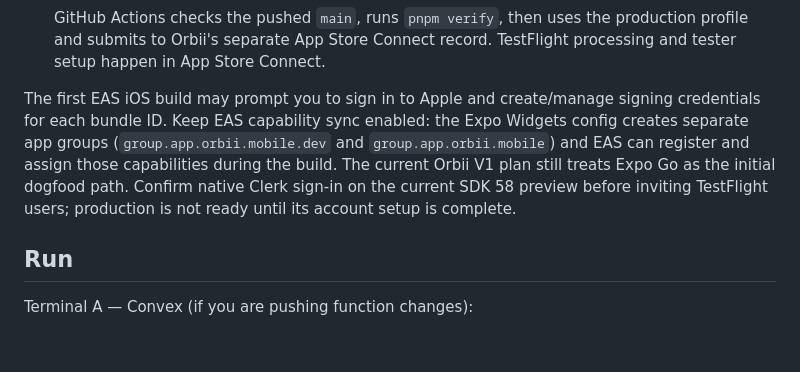
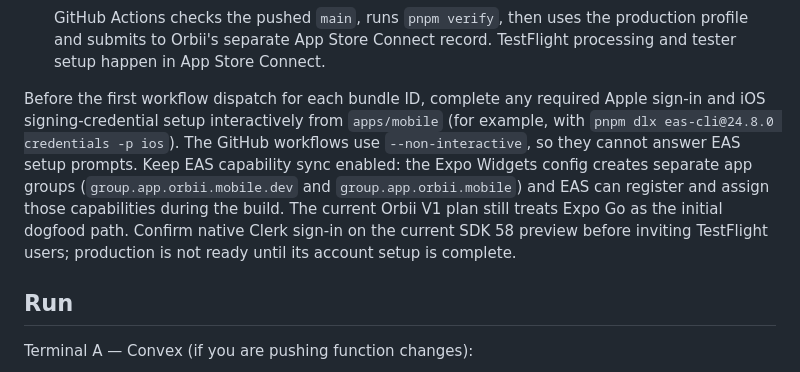
Before and after one commit to pedrotmr/orbii, a Markdown page: apps/mobile/README.md, the part around the change. Rendered like a GitHub page; blank space fills up the shorter version.

Commit message:
docs(release): explain interactive signing setup

```diff
--- a/apps/mobile/README.md
+++ b/apps/mobile/README.md
@@ -146,7 +146,7 @@ Orbii currently has only its Convex dev deployment. The Dev TestFlight build the
 
    GitHub Actions checks the pushed `main`, runs `pnpm verify`, then uses the production profile and submits to Orbii's separate App Store Connect record. TestFlight processing and tester setup happen in App Store Connect.
 
-The first EAS iOS build may prompt you to sign in to Apple and create/manage signing credentials for each bundle ID. Keep EAS capability sync enabled: the Expo Widgets config creates separate app groups (`group.app.orbii.mobile.dev` and `group.app.orbii.mobile`) and EAS can register and assign those capabilities during the build. The current Orbii V1 plan still treats Expo Go as the initial dogfood path. Confirm native Clerk sign-in on the current SDK 58 preview before inviting TestFlight users; production is not ready until its account setup is complete.
+Before the first workflow dispatch for each bundle ID, complete any required Apple sign-in and iOS signing-credential setup interactively from `apps/mobile` (for example, with `pnpm dlx eas-cli@24.8.0 credentials -p ios`). The GitHub workflows use `--non-interactive`, so they cannot answer EAS setup prompts. Keep EAS capability sync enabled: the Expo Widgets config creates separate app groups (`group.app.orbii.mobile.dev` and `group.app.orbii.mobile`) and EAS can register and assign those capabilities during the build. The current Orbii V1 plan still treats Expo Go as the initial dogfood path. Confirm native Clerk sign-in on the current SDK 58 preview before inviting TestFlight users; production is not ready until its account setup is complete.
 
 ## Run
 
```
